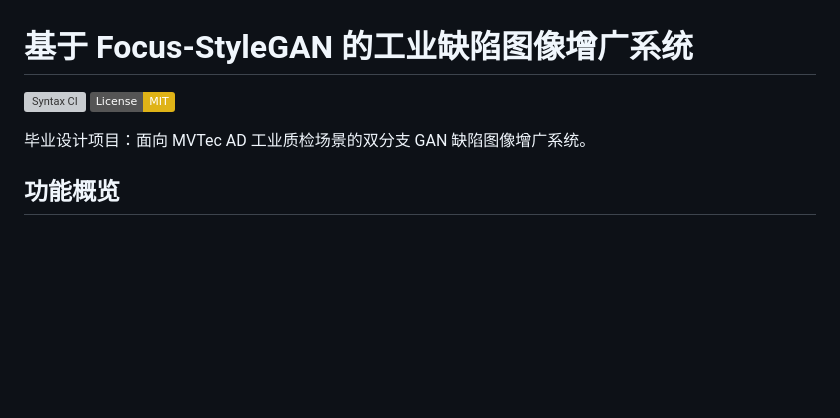
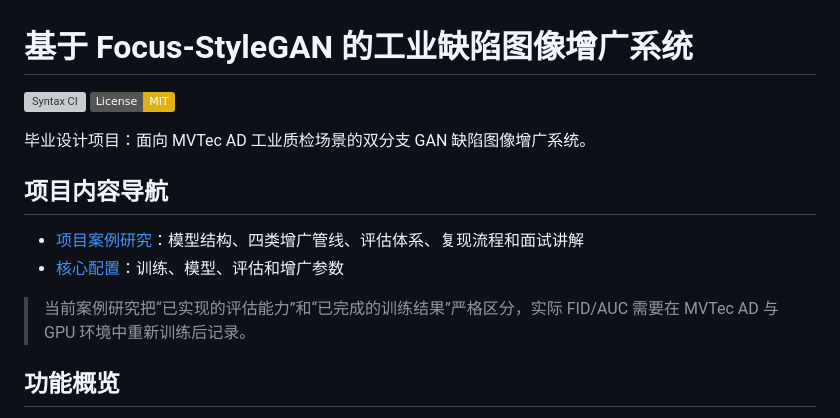
Before and after one commit to MimiJimmy001/Industrial-Defect-Gan-Augmentation, a Markdown page: README.md, the part around the change. Drawn GitHub-style; badges without logos; blank space fills up the shorter version; grey boxes are pictures that could not be loaded.

Commit message:
docs: add model and evaluation case study

```diff
--- a/README.md
+++ b/README.md
@@ -5,6 +5,12 @@
 
 毕业设计项目：面向 MVTec AD 工业质检场景的双分支 GAN 缺陷图像增广系统。
 
+## 项目内容导航
+
+- [项目案例研究](docs/CASE_STUDY.md)：模型结构、四类增广管线、评估体系、复现流程和面试讲解
+- [核心配置](core/integrated_config.yaml)：训练、模型、评估和增广参数
+
+> 当前案例研究把“已实现的评估能力”和“已完成的训练结果”严格区分，实际 FID/AUC 需要在 MVTec AD 与 GPU 环境中重新训练后记录。
 ## 功能概览
 
 - **Focus-StyleGAN 模型**：缺陷聚焦分支 + 背景保持分支 + 注意力门控融合，多尺度 CBAM 判别器，WGAN-GP 训练
```
Also changed, not shown: docs/CASE_STUDY.md (added, +121 -0 lines).
